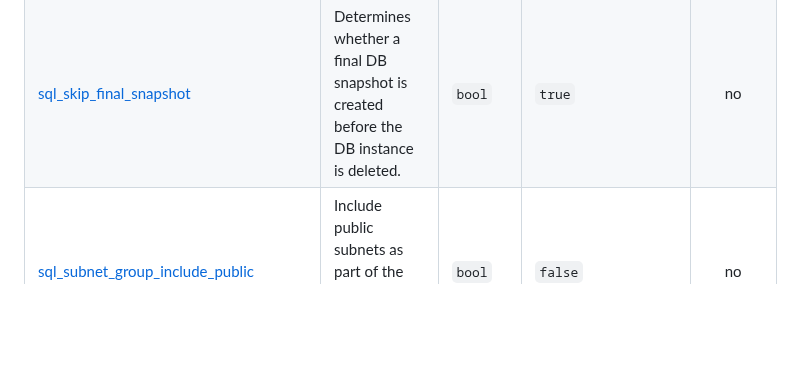
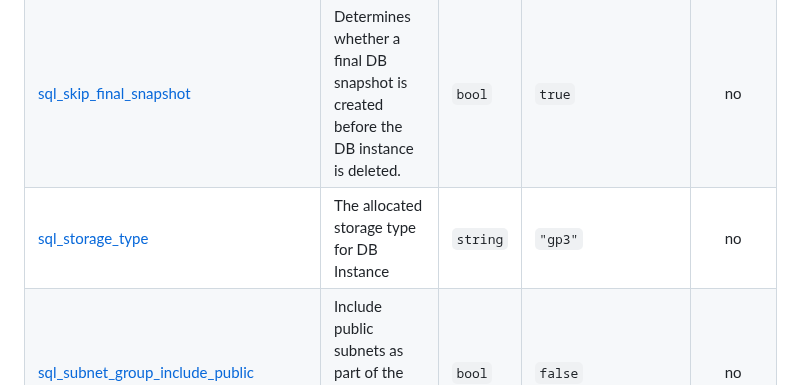
Before and after one commit to opszero/terraform-aws-kubespot, a Markdown page: README.md, the part around the change. Rendered like a GitHub page; blank space fills up the shorter version.

Commit message:
terraform-docs: automated action

```diff
--- a/README.md
+++ b/README.md
@@ -197,6 +197,7 @@ aws iam create-service-linked-role --aws-service-name spot.amazonaws.com
 | <a name="input_sql_serverless_min"></a> [sql\_serverless\_min](#input\_sql\_serverless\_min) | The maximum capacity for the DB cluster | `number` | `2` | no |
 | <a name="input_sql_serverless_seconds_until_auto_pause"></a> [sql\_serverless\_seconds\_until\_auto\_pause](#input\_sql\_serverless\_seconds\_until\_auto\_pause) | The time, in seconds, before the DB cluster in serverless mode is paused | `number` | `300` | no |
 | <a name="input_sql_skip_final_snapshot"></a> [sql\_skip\_final\_snapshot](#input\_sql\_skip\_final\_snapshot) | Determines whether a final DB snapshot is created before the DB instance is deleted. | `bool` | `true` | no |
+| <a name="input_sql_storage_type"></a> [sql\_storage\_type](#input\_sql\_storage\_type) | The allocated storage type for DB Instance | `string` | `"gp3"` | no |
 | <a name="input_sql_subnet_group_include_public"></a> [sql\_subnet\_group\_include\_public](#input\_sql\_subnet\_group\_include\_public) | Include public subnets as part of the clusters subnet configuration. | `bool` | `false` | no |
 | <a name="input_sso_roles"></a> [sso\_roles](#input\_sso\_roles) | Terraform object of the IAM roles | `map` | <pre>{<br>  "admin_roles": [],<br>  "dev_roles": [],<br>  "monitoring_roles": [],<br>  "readonly_roles": []<br>}</pre> | no |
 | <a name="input_tags"></a> [tags](#input\_tags) | Terraform map to create custom tags for the AWS resources | `map` | `{}` | no |
```
